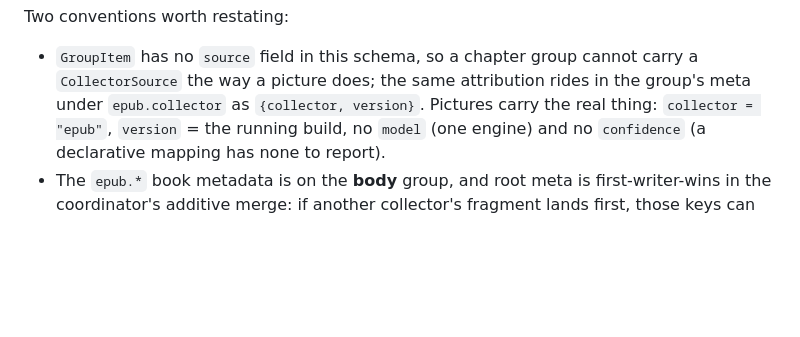
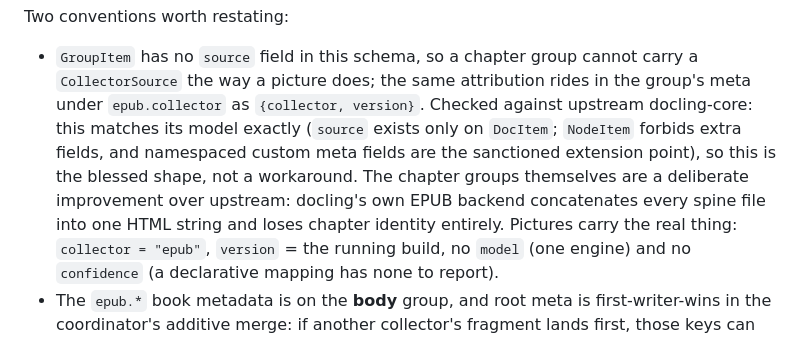
Before and after one commit to ai-pipestream/grpc-epub, a Markdown page: docs/design.md, the part around the change. Rendered like a GitHub page; blank space fills up the shorter version.

Commit message:
Record the upstream verdict on chapter group attribution.
Compared against docling-core 2.91.0: source lives only on DocItem, NodeItem
forbids extra fields, and namespaced custom meta fields are the sanctioned
extension point. The epub.collector meta stamp is therefore the blessed shape,
not a workaround, and the chapter groups are a deliberate improvement over
upstream (docling's EPUB backend flattens the spine into one HTML string and
loses chapter identity).

```diff
--- a/docs/design.md
+++ b/docs/design.md
@@ -119,7 +119,13 @@ Two conventions worth restating:
 - `GroupItem` has no `source` field in this schema, so a chapter group
   cannot carry a `CollectorSource` the way a picture does; the same
   attribution rides in the group's meta under `epub.collector` as
-  `{collector, version}`. Pictures carry the real thing:
+  `{collector, version}`. Checked against upstream docling-core: this
+  matches its model exactly (`source` exists only on `DocItem`;
+  `NodeItem` forbids extra fields, and namespaced custom meta fields are
+  the sanctioned extension point), so this is the blessed shape, not a
+  workaround. The chapter groups themselves are a deliberate improvement
+  over upstream: docling's own EPUB backend concatenates every spine
+  file into one HTML string and loses chapter identity entirely. Pictures carry the real thing:
   `collector = "epub"`, `version` = the running build, no `model` (one
   engine) and no `confidence` (a declarative mapping has none to
   report).
```
